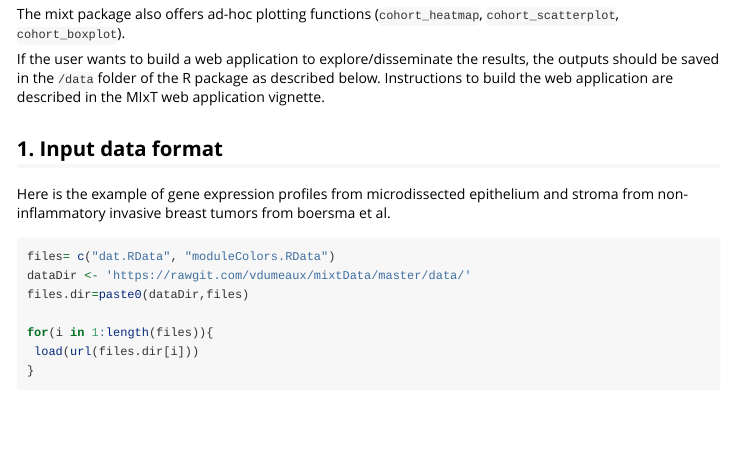
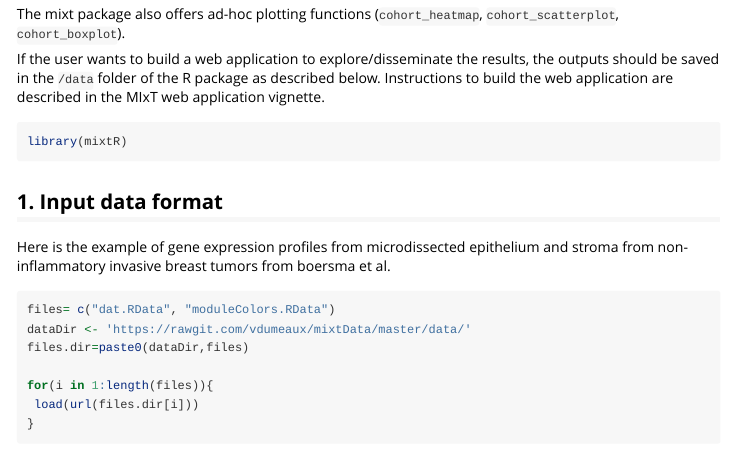
Before and after one commit to vdumeaux/mixtR, an R Markdown document (vignettes/Introduction-to-mixt.Rmd): the page in a window 1100 px wide, from 280 px down. Rendered offline with R 4.5, knitr and Pandoc, with nearby package versions; some code elsewhere in the file could not run offline; long lines of code are wrapped.

Commit message:
load mixtR

````diff
--- a/vignettes/Introduction-to-mixt.Rmd
+++ b/vignettes/Introduction-to-mixt.Rmd
@@ -27,6 +27,9 @@ If the user wants to build a web application to explore/disseminate the results,
 the outputs should be saved in the `/data` folder of the R package as described
 below. Instructions to build the web application are described in the MIxT web
 application vignette.
+```{r}
+library(mixtR)
+```
 
 ## 1. Input data format
 
````
